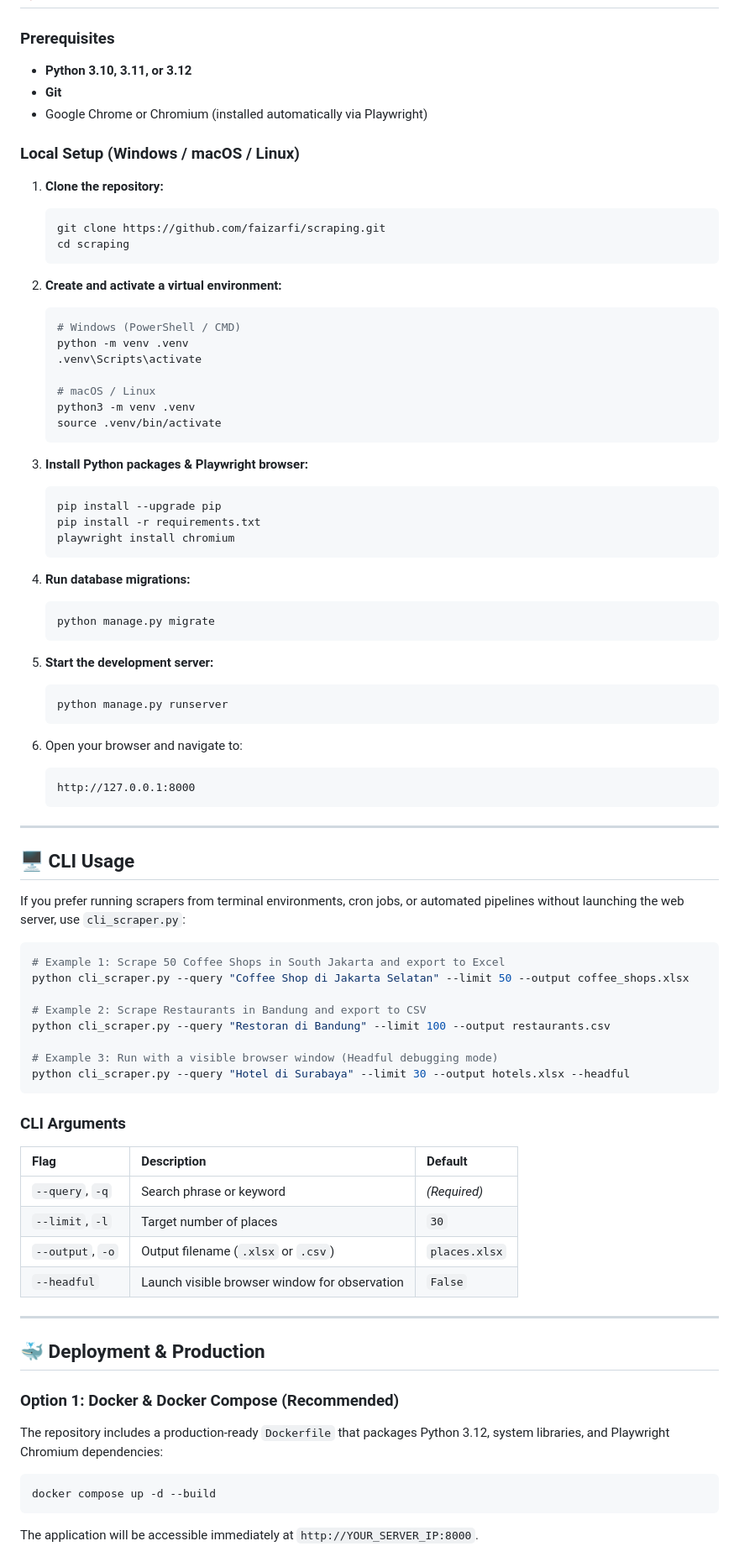
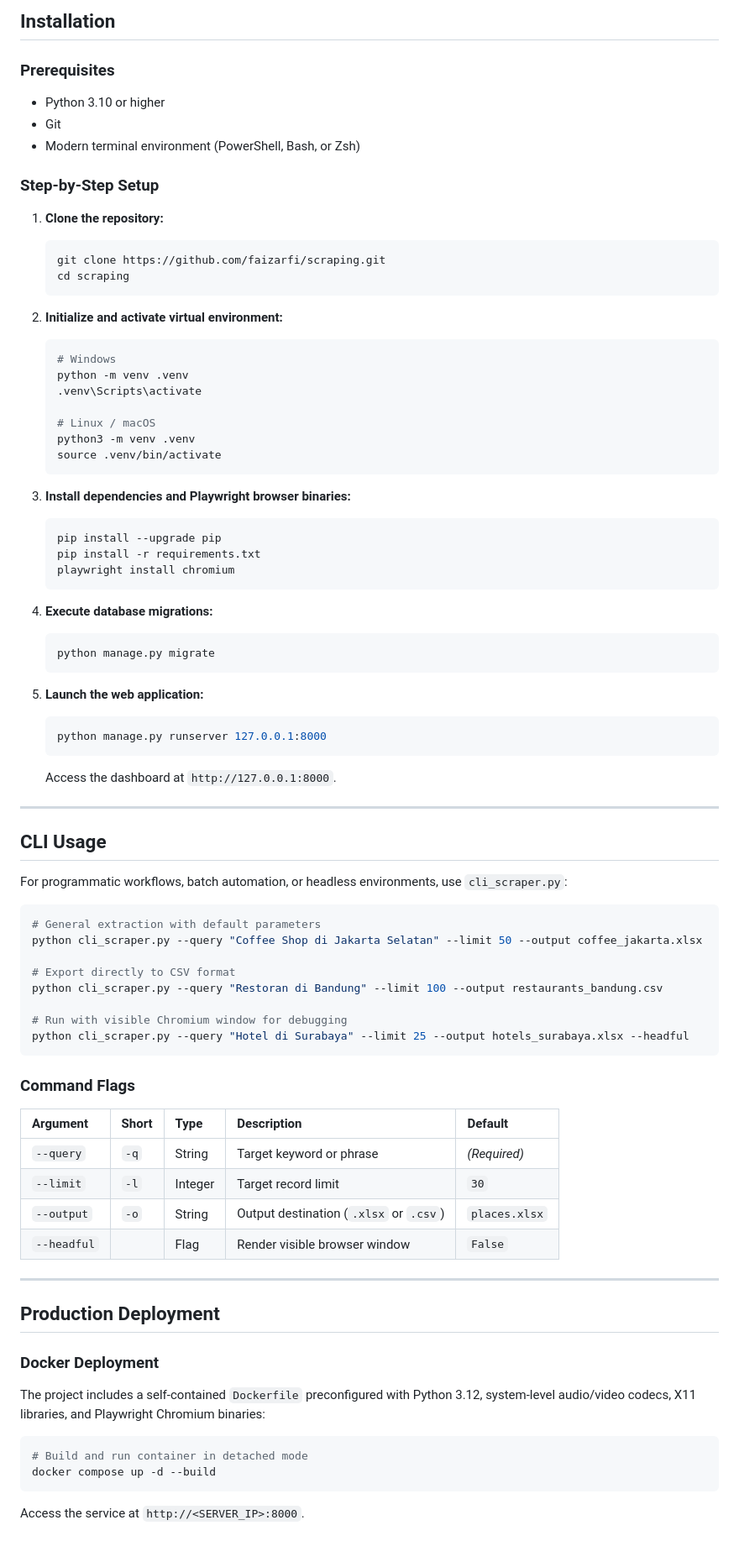
Before and after one commit to faizarfi/scraping, a Markdown page: README.md, the part around one of its changes. Shown at 84% size. GitHub-like rendering.

Commit message:
docs: modernize README with professional enterprise specification (zero emojis)

````diff
--- a/README.md
+++ b/README.md
@@ -109,10 +113,11 @@ d:/scraping/
+## Installation
 
 ### Prerequisites
-- **Python 3.10, 3.11, or 3.12**
-- **Git**
-- Google Chrome or Chromium (installed automatically via Playwright)
+- Python 3.10 or higher
+- Git
+- Modern terminal environment (PowerShell, Bash, or Zsh)
 
-### Local Setup (Windows / macOS / Linux)
+### Step-by-Step Setup
 
 1. **Clone the repository:**
    ```bash
@@ -120,73 +125,71 @@ d:/scraping/
    cd scraping
    ```
 
-2. **Create and activate a virtual environment:**
+2. **Initialize and activate virtual environment:**
    ```bash
-   # Windows (PowerShell / CMD)
+   # Windows
    python -m venv .venv
    .venv\Scripts\activate
 
-   # macOS / Linux
+   # Linux / macOS
    python3 -m venv .venv
    source .venv/bin/activate
    ```
 
-3. **Install Python packages & Playwright browser:**
+3. **Install dependencies and Playwright browser binaries:**
    ```bash
    pip install --upgrade pip
    pip install -r requirements.txt
    playwright install chromium
    ```
 
-4. **Run database migrations:**
+4. **Execute database migrations:**
    ```bash
    python manage.py migrate
    ```
 
-5. **Start the development server:**
+5. **Launch the web application:**
    ```bash
-   python manage.py runserver
+   python manage.py runserver 127.0.0.1:8000
    ```
-
-6. Open your browser and navigate to:
-   ```
-   http://127.0.0.1:8000
-   ```
+   Access the dashboard at `http://127.0.0.1:8000`.
 
 ---
 
-## 🖥️ CLI Usage
+## CLI Usage
 
-If you prefer running scrapers from terminal environments, cron jobs, or automated pipelines without launching the web server, use `cli_scraper.py`:
+For programmatic workflows, batch automation, or headless environments, use `cli_scraper.py`:
 
 ```bash
-# Example 1: Scrape 50 Coffee Shops in South Jakarta and export to Excel
-python cli_scraper.py --query "Coffee Shop di Jakarta Selatan" --limit 50 --output coffee_shops.xlsx
+# General extraction with default parameters
+python cli_scraper.py --query "Coffee Shop di Jakarta Selatan" --limit 50 --output coffee_jakarta.xlsx
 
-# Example 2: Scrape Restaurants in Bandung and export to CSV
-python cli_scraper.py --query "Restoran di Bandung" --limit 100 --output restaurants.csv
+# Export directly to CSV format
+python cli_scraper.py --query "Restoran di Bandung" --limit 100 --output restaurants_bandung.csv
 
-# Example 3: Run with a visible browser window (Headful debugging mode)
-python cli_scraper.py --query "Hotel di Surabaya" --limit 30 --output hotels.xlsx --headful
+# Run with visible Chromium window for debugging
+python cli_scraper.py --query "Hotel di Surabaya" --limit 25 --output hotels_surabaya.xlsx --headful
 ```
 
-### CLI Arguments
-| Flag | Description | Default |
-| :--- | :--- | :--- |
-| `--query`, `-q` | Search phrase or keyword | *(Required)* |
-| `--limit`, `-l` | Target number of places | `30` |
-| `--output`, `-o`| Output filename (`.xlsx` or `.csv`) | `places.xlsx` |
-| `--headful` | Launch visible browser window for observation | `False` |
+### Command Flags
+| Argument | Short | Type | Description | Default |
+| :--- | :--- | :--- | :--- | :--- |
+| `--query` | `-q` | String | Target keyword or phrase | *(Required)* |
+| `--limit` | `-l` | Integer| Target record limit | `30` |
+| `--output`| `-o` | String | Output destination (`.xlsx` or `.csv`) | `places.xlsx` |
+| `--headful` | | Flag | Render visible browser window | `False` |
 
 ---
 
-## 🐳 Deployment & Production
+## Production Deployment
 
-### Option 1: Docker & Docker Compose (Recommended)
-The repository includes a production-ready `Dockerfile` that packages Python 3.12, system libraries, and Playwright Chromium dependencies:
+### Docker Deployment
+
+The project includes a self-contained `Dockerfile` preconfigured with Python 3.12, system-level audio/video codecs, X11 libraries, and Playwright Chromium binaries:
 
 ```bash
+# Build and run container in detached mode
 docker compose up -d --build
 ```
-The application will be accessible immediately at `http://YOUR_SERVER_IP:8000`.
+Access the service at `http://<SERVER_IP>:8000`.
 
````
Also changed, not shown: other parts of README.md (+126 -114 lines).
